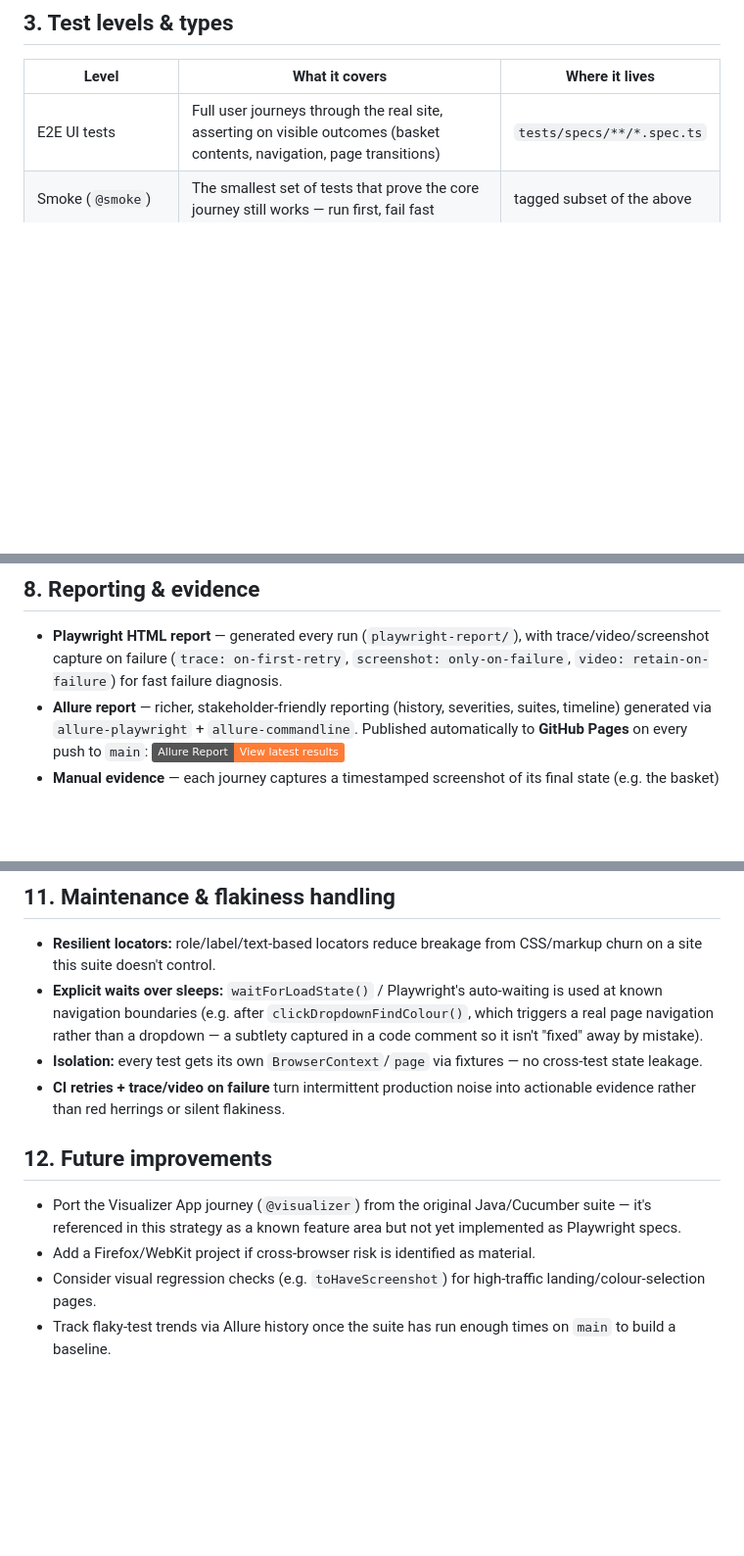
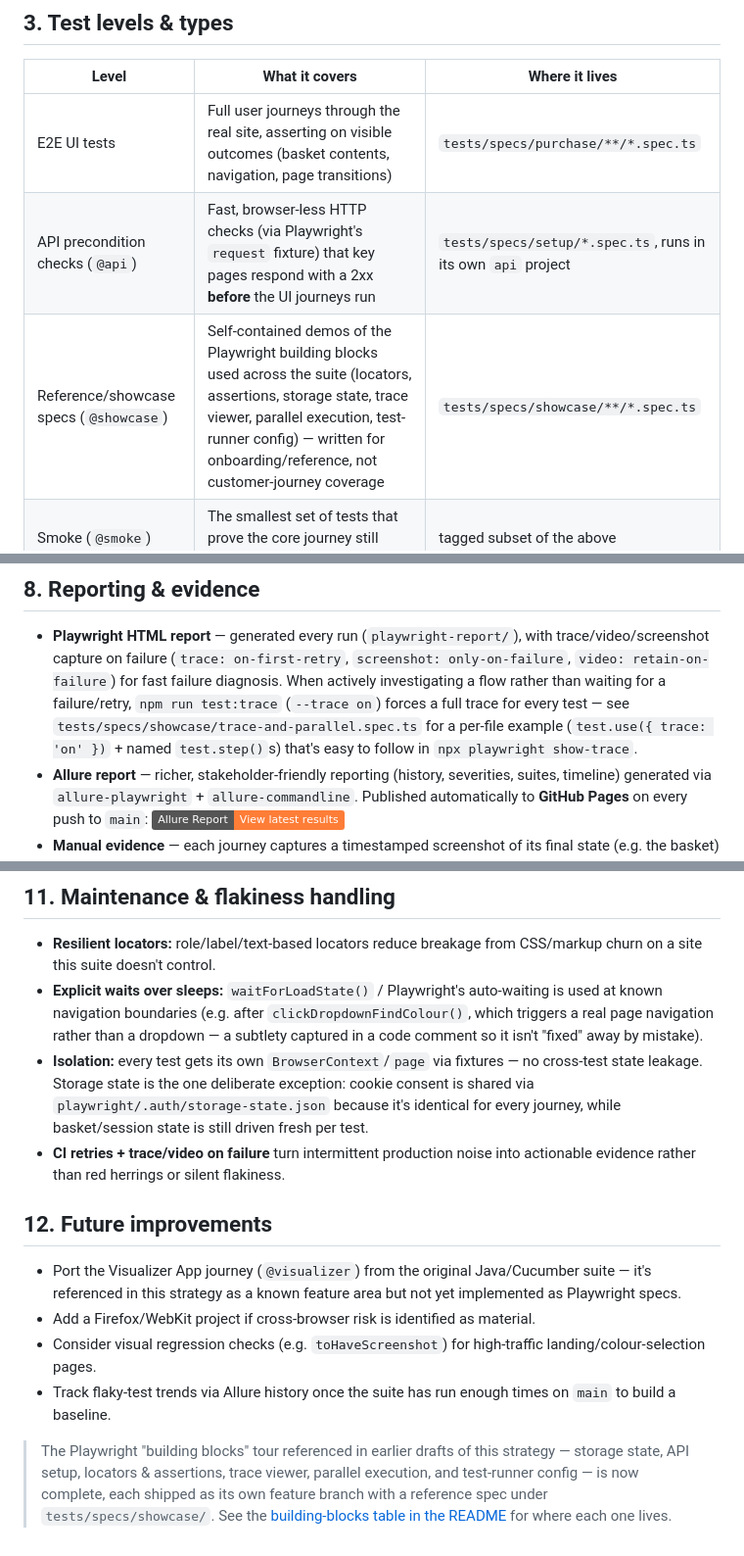
Before and after one commit to magdaU/playwright-ts-dulux, a Markdown page: TEST_STRATEGY.md, 3 parts joined by grey strips. Shown at 98% size. Drawn GitHub-style; badges without logos; blank space fills up the shorter version.

Commit message:
docs: reflect API/showcase specs and new building blocks in test strategy
Document the @api and @showcase tags and their dedicated specs, the
storage-state setup that replaced per-test cookie handling, and how to
force full traces for investigation. Cross-reference the now-complete
building-blocks tour from the README.

Co-Authored-By: Claude Sonnet 4.6 <noreply@anthropic.com>

```diff
--- a/TEST_STRATEGY.md
+++ b/TEST_STRATEGY.md
@@ -30,7 +30,9 @@ outside, the way a real user would experience them.
 
 | Level | What it covers | Where it lives |
 |---|---|---|
-| E2E UI tests | Full user journeys through the real site, asserting on visible outcomes (basket contents, navigation, page transitions) | `tests/specs/**/*.spec.ts` |
+| E2E UI tests | Full user journeys through the real site, asserting on visible outcomes (basket contents, navigation, page transitions) | `tests/specs/purchase/**/*.spec.ts` |
+| API precondition checks (`@api`) | Fast, browser-less HTTP checks (via Playwright's `request` fixture) that key pages respond with a 2xx **before** the UI journeys run | `tests/specs/setup/*.spec.ts`, runs in its own `api` project |
+| Reference/showcase specs (`@showcase`) | Self-contained demos of the Playwright building blocks used across the suite (locators, assertions, storage state, trace viewer, parallel execution, test-runner config) — written for onboarding/reference, not customer-journey coverage | `tests/specs/showcase/**/*.spec.ts` |
 | Smoke (`@smoke`) | The smallest set of tests that prove the core journey still works — run first, fail fast | tagged subset of the above |
 | Regression (`@regression`) | The full suite for a feature area, run on every push/PR to `main` | tagged subset of the above |
 
@@ -105,7 +113,10 @@ menu" scenario executing at 1920×1080).
 
 - **Playwright HTML report** — generated every run (`playwright-report/`), with trace/video/screenshot capture
   on failure (`trace: on-first-retry`, `screenshot: only-on-failure`, `video: retain-on-failure`) for fast
-  failure diagnosis.
+  failure diagnosis. When actively investigating a flow rather than waiting for a failure/retry, `npm run
+  test:trace` (`--trace on`) forces a full trace for every test — see `tests/specs/showcase/trace-and-parallel.spec.ts`
+  for a per-file example (`test.use({ trace: 'on' })` + named `test.step()`s) that's easy to follow in
+  `npx playwright show-trace`.
 - **Allure report** — richer, stakeholder-friendly reporting (history, severities, suites, timeline) generated
   via `allure-playwright` + `allure-commandline`. Published automatically to **GitHub Pages** on every push to
   `main`:
@@ -151,6 +162,8 @@ the site as broken and stopping further investigation until fixed.
   navigation boundaries (e.g. after `clickDropdownFindColour()`, which triggers a real page navigation rather
   than a dropdown — a subtlety captured in a code comment so it isn't "fixed" away by mistake).
 - **Isolation:** every test gets its own `BrowserContext`/`page` via fixtures — no cross-test state leakage.
+  Storage state is the one deliberate exception: cookie consent is shared via `playwright/.auth/storage-state.json`
+  because it's identical for every journey, while basket/session state is still driven fresh per test.
 - **CI retries + trace/video on failure** turn intermittent production noise into actionable evidence rather
   than red herrings or silent flakiness.
 
@@ -161,3 +174,9 @@ the site as broken and stopping further investigation until fixed.
 - Add a Firefox/WebKit project if cross-browser risk is identified as material.
 - Consider visual regression checks (e.g. `toHaveScreenshot`) for high-traffic landing/colour-selection pages.
 - Track flaky-test trends via Allure history once the suite has run enough times on `main` to build a baseline.
+
+> The Playwright "building blocks" tour referenced in earlier drafts of this strategy — storage state, API
+> setup, locators & assertions, trace viewer, parallel execution, and test-runner config — is now complete,
+> each shipped as its own feature branch with a reference spec under `tests/specs/showcase/`. See the
+> [building-blocks table in the README](README.md#common-playwright-building-blocks--where-theyre-used-here)
+> for where each one lives.
```
Also changed, not shown: other parts of TEST_STRATEGY.md (+6 -0 lines).
